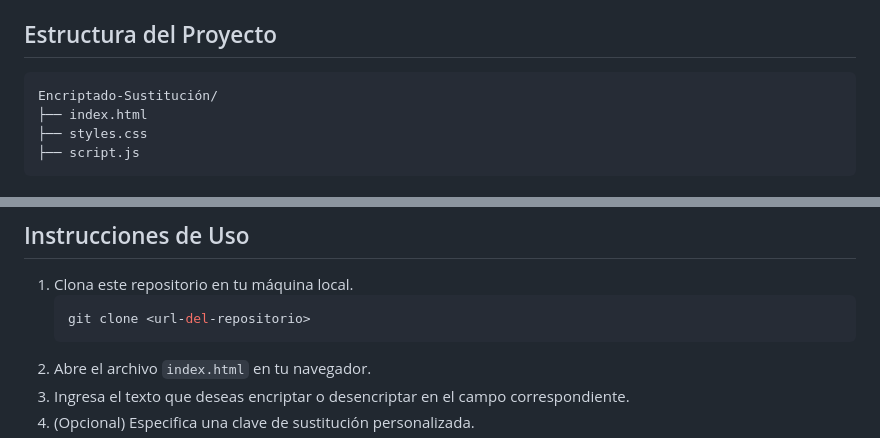
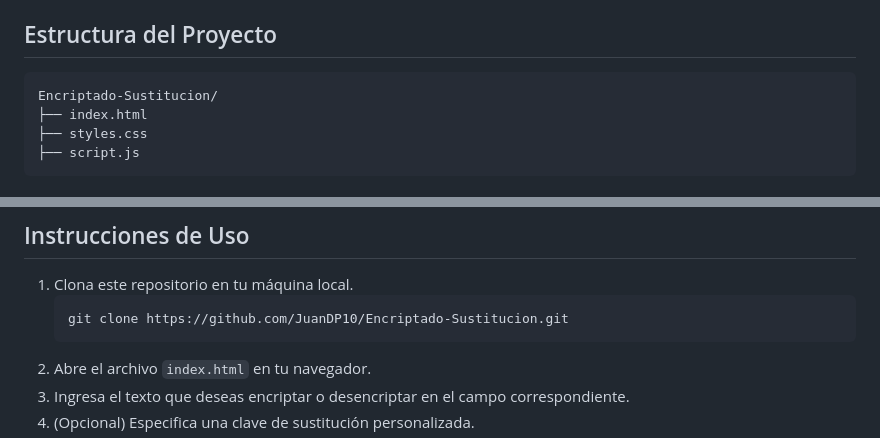
Before and after one commit to JuanDP10/Encriptado-Sustitucion, a Markdown page: README.md, 2 parts joined by grey strips. GitHub-like rendering.

````diff
--- a/README.md
+++ b/README.md
@@ -32,7 +32,7 @@ Esta clave se genera tomando la palabra "DEFAULT" (sin caracteres repetidos) seg
 ## Estructura del Proyecto
 
 ```plaintext
-Encriptado-Sustitución/
+Encriptado-Sustitucion/
 ├── index.html
 ├── styles.css
 ├── script.js
@@ -64,7 +64,7 @@ La clase `SubstitutionCipher` es el corazón del proyecto. Implementa las siguie
 
 1. Clona este repositorio en tu máquina local.
    ```bash
-   git clone <url-del-repositorio>
+   git clone https://github.com/JuanDP10/Encriptado-Sustitucion.git
    ```
 2. Abre el archivo `index.html` en tu navegador.
 3. Ingresa el texto que deseas encriptar o desencriptar en el campo correspondiente.
````
